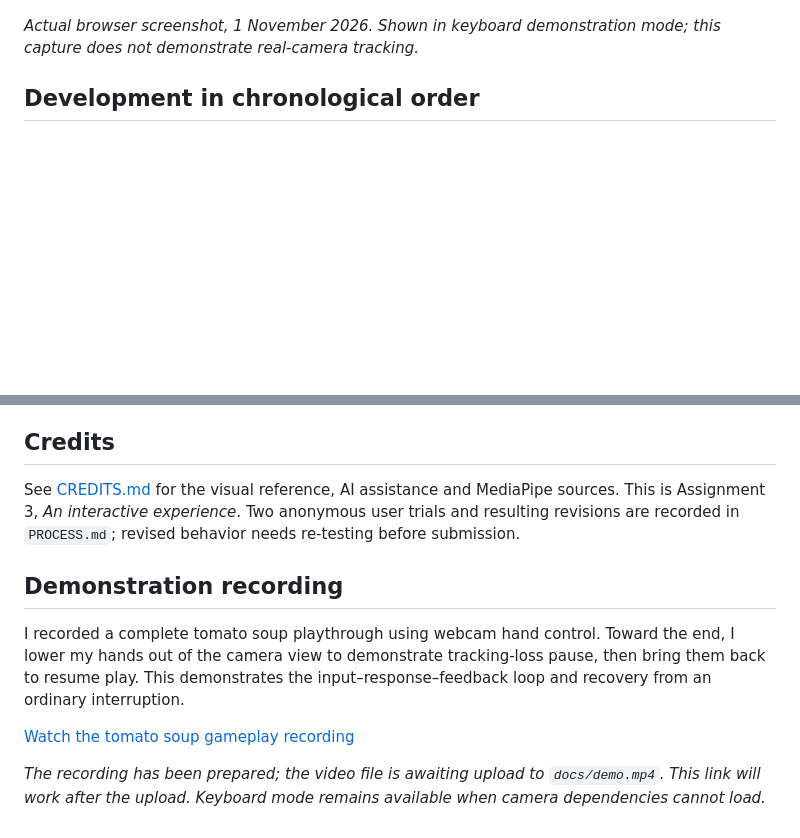
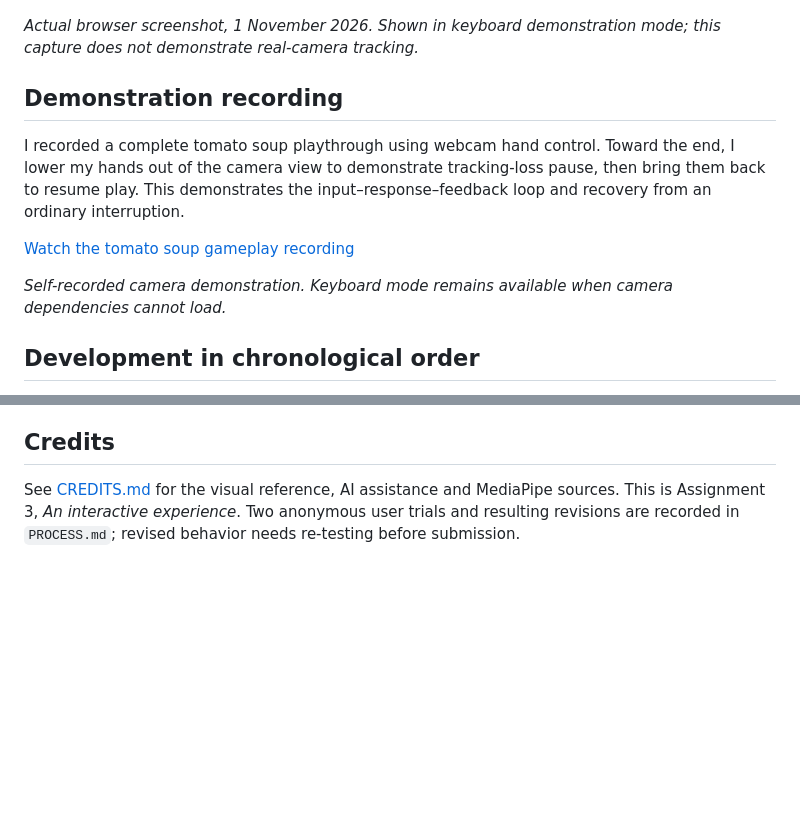
Before and after one commit to kiwisfavmascara/Dont-Spill, a Markdown page: README.md, 2 parts joined by grey strips. Rendered like a GitHub page; blank space fills up the shorter version.

Commit message:
Confirm uploaded gameplay recording and feature its link below screenshot

```diff
--- a/README.md
+++ b/README.md
@@ -5,6 +5,14 @@ A short, playful browser experience for students and other desktop users taking
 ![Current Don't Spill gameplay with a tilted tray and alien disturbance](docs/screenshot.png)
 
 *Actual browser screenshot, 1 November 2026. Shown in keyboard demonstration mode; this capture does not demonstrate real-camera tracking.*
+
+## Demonstration recording
+
+I recorded a complete tomato soup playthrough using webcam hand control. Toward the end, I lower my hands out of the camera view to demonstrate tracking-loss pause, then bring them back to resume play. This demonstrates the input–response–feedback loop and recovery from an ordinary interruption.
+
+[Watch the tomato soup gameplay recording](docs/demo.mp4)
+
+*Self-recorded camera demonstration. Keyboard mode remains available when camera dependencies cannot load.*
 
 ## Development in chronological order
 
@@ -79,11 +87,3 @@ This is an iterated browser prototype. The hands/tray, empty bowl, cup/saucer, a
 ## Credits
 
 See [CREDITS.md](CREDITS.md) for the visual reference, AI assistance and MediaPipe sources. This is Assignment 3, *An interactive experience*. Two anonymous user trials and resulting revisions are recorded in `PROCESS.md`; revised behavior needs re-testing before submission.
-
-## Demonstration recording
-
-I recorded a complete tomato soup playthrough using webcam hand control. Toward the end, I lower my hands out of the camera view to demonstrate tracking-loss pause, then bring them back to resume play. This demonstrates the input–response–feedback loop and recovery from an ordinary interruption.
-
-[Watch the tomato soup gameplay recording](docs/demo.mp4)
-
-*The recording has been prepared; the video file is awaiting upload to `docs/demo.mp4`. This link will work after the upload. Keyboard mode remains available when camera dependencies cannot load.*
```
Also changed, not shown: PROCESS.md (+3 -3 lines).
